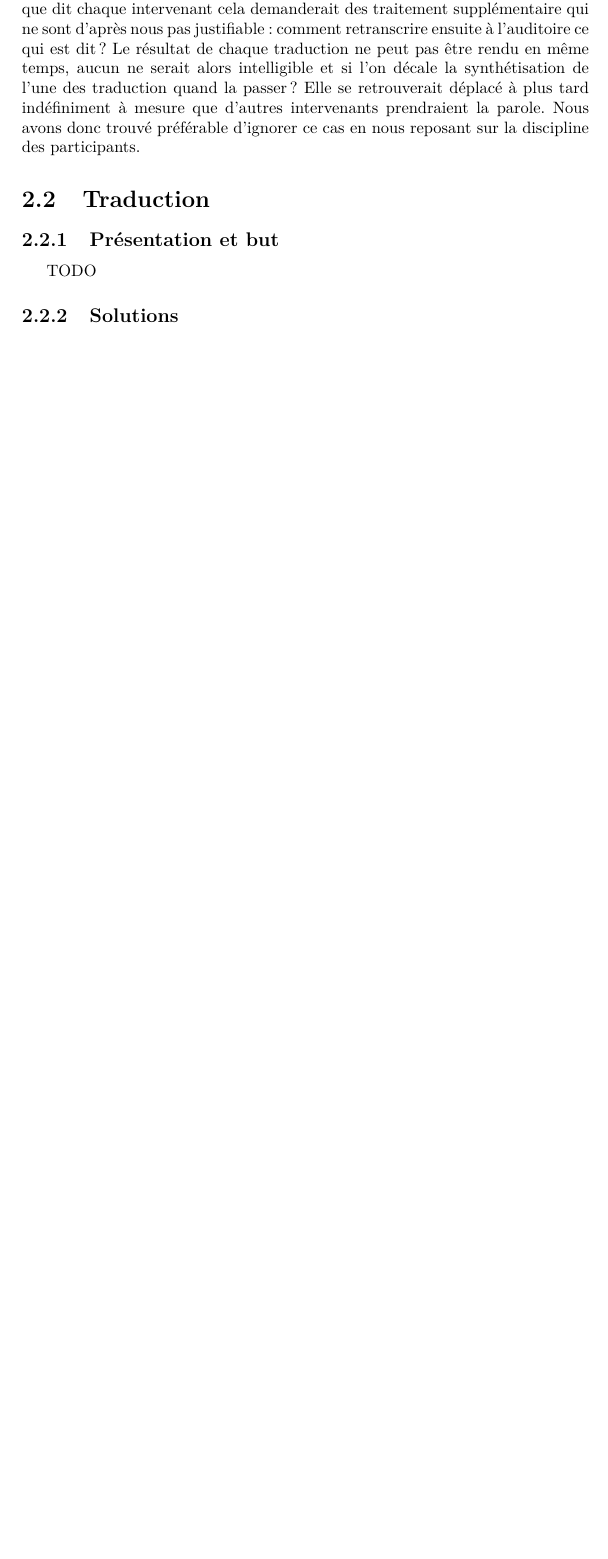
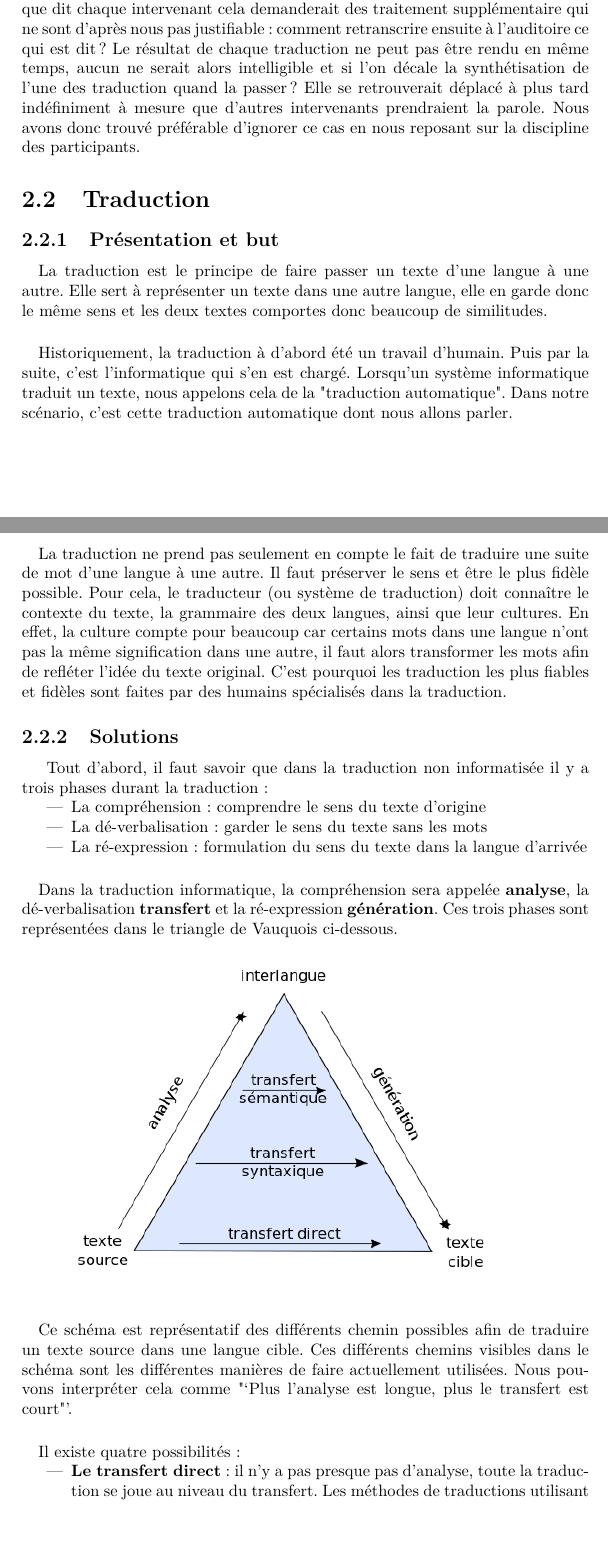
Before and after one commit to Floc95/5i_Memoire_Traduction_instantanee, a LaTeX document (Mémoire.tex): part of page 7 of 11 before the commit and two parts of pages 7 and 8 of 13 after it, the two joined at a grey line, cut so that both start at the same text, the shorter picture padded with empty space. Compiled offline with pdfLaTeX; the source files are stored in an older character set and shown here as Unicode.

Commit message:
Ecriture de la partie Traduction à 90%
Il ne reste plus que détailler les 3 types de traductions.

```diff
--- a/Mémoire.tex
+++ b/Mémoire.tex
@@ -229,7 +229,31 @@ Pour ce qui est du problème de parole concurrente (deux interlocuteurs se mette
 
 \subsection{Présentation et but}
 
-TODO
+\paragraph{}La traduction est le principe de faire passer un texte d'une langue à une autre.
+Elle sert à représenter un texte dans une autre langue, elle en garde donc le même sens et les deux textes comportes donc beaucoup de similitudes.
+
+\paragraph{}Historiquement, la traduction à d'abord été un travail d'humain. Puis par la suite, c'est l'informatique qui s'en est chargé. Lorsqu'un système informatique traduit un texte, nous appelons cela de la "traduction automatique".
+Dans notre scénario, c'est cette traduction automatique dont nous allons parler.
+
+\paragraph{}La traduction ne prend pas seulement en compte le fait de traduire une suite de mot d'une langue à une autre. Il faut préserver le sens et être le plus fidèle possible. Pour cela, le traducteur (ou système de traduction) doit connaître le contexte du texte, la grammaire des deux langues, ainsi que leur cultures. En effet, la culture compte pour beaucoup car certains mots dans une langue n'ont pas la même signification dans une autre, il faut alors transformer les mots afin de refléter l'idée du texte original. C'est pourquoi les traduction les plus fiables et fidèles sont faites par des humains spécialisés dans la traduction.
 
 \subsection{Solutions}
 
+Tout d'abord, il faut savoir que dans la traduction non informatisée il y a trois phases durant la traduction :
+\begin{itemize}
+	\item La compréhension : comprendre le sens du texte d'origine
+	\item La dé-verbalisation : garder le sens du texte sans les mots
+	\item La ré-expression : formulation du sens du texte dans la langue d'arrivée
+\end{itemize}
+
+\paragraph{}Dans la traduction informatique, la compréhension sera appelée \textbf{analyse}, la dé-verbalisation \textbf{transfert} et la ré-expression \textbf{génération}. Ces trois phases sont représentées dans le triangle de Vauquois ci-dessous.
+
+\includegraphics[width=10cm]{Triangle_de_vauquois.png}
+
+\paragraph{}Ce schéma est représentatif des différents chemin possibles afin de traduire un texte source dans une langue cible. Ces différents chemins visibles dans le schéma sont les différentes manières de faire actuellement utilisées. Nous pouvons interpréter cela comme "`Plus l'analyse est longue, plus le transfert est court"'.
+
+\paragraph{}Il existe quatre possibilités :
+
+\begin{itemize}
+	\item \textbf{Le transfert direct} : il n'y a pas presque pas d'analyse, toute la traduction se joue au niveau du transfert. Les méthodes de traductions utilisant ce type de transfert sont la traduction par l'exemple et la traduction statistique. Dans cette possibilité, la traduction n'est qu'un processus de décodage.
+	\item \textbf{Le transfert syntaxique} : ici, le transfert est syntaxique, c'est à dire que l'on va s'appuyer sur les arbres syntaxique des langues afin de construire des phrases de même sens. La méthode de traductions utilisant ce type de transfert est la traduction automatique à base de règles.
```
Also changed, not shown: Triangle_de_vauquois.png (added), Mémoire.tex (20 more changed lines).
